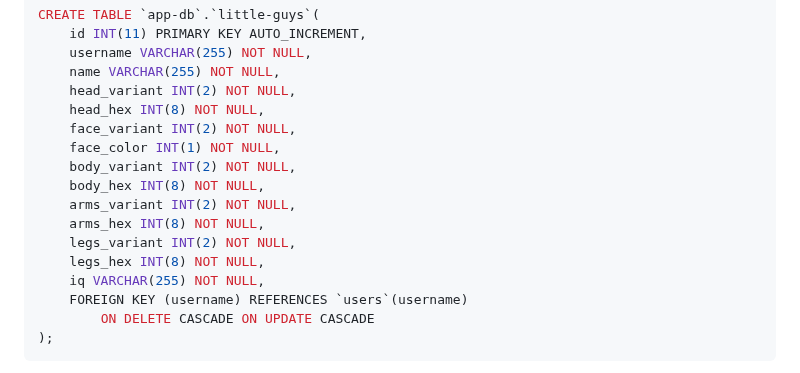
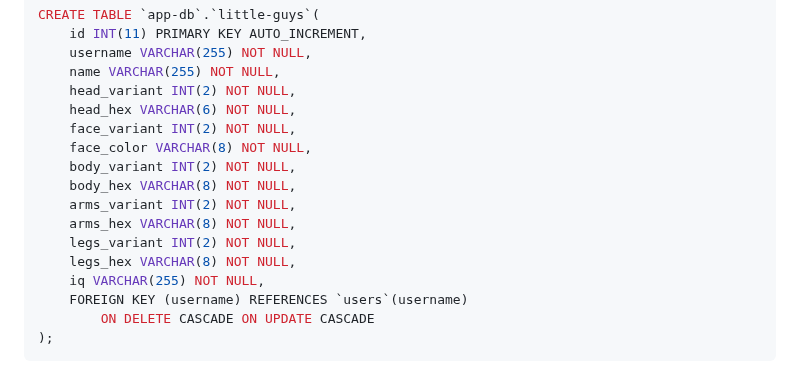
Before and after one commit to Cool-Little-Guy-Makers/little-guy-website, a Markdown page: README.md, the part around the change. Drawn GitHub-style.

Commit message:
changed app-db creation sql

```diff
--- a/README.md
+++ b/README.md
@@ -64,15 +64,15 @@ CREATE TABLE `app-db`.`little-guys`(
     username VARCHAR(255) NOT NULL,
     name VARCHAR(255) NOT NULL,
     head_variant INT(2) NOT NULL,
-    head_hex INT(8) NOT NULL,
+    head_hex VARCHAR(6) NOT NULL,
     face_variant INT(2) NOT NULL,
-    face_color INT(1) NOT NULL,
+    face_color VARCHAR(8) NOT NULL,
     body_variant INT(2) NOT NULL,
-    body_hex INT(8) NOT NULL,
+    body_hex VARCHAR(8) NOT NULL,
     arms_variant INT(2) NOT NULL,
-    arms_hex INT(8) NOT NULL,
+    arms_hex VARCHAR(8) NOT NULL,
     legs_variant INT(2) NOT NULL,
-    legs_hex INT(8) NOT NULL,
+    legs_hex VARCHAR(8) NOT NULL,
     iq VARCHAR(255) NOT NULL,
     FOREIGN KEY (username) REFERENCES `users`(username)
         ON DELETE CASCADE ON UPDATE CASCADE
```
